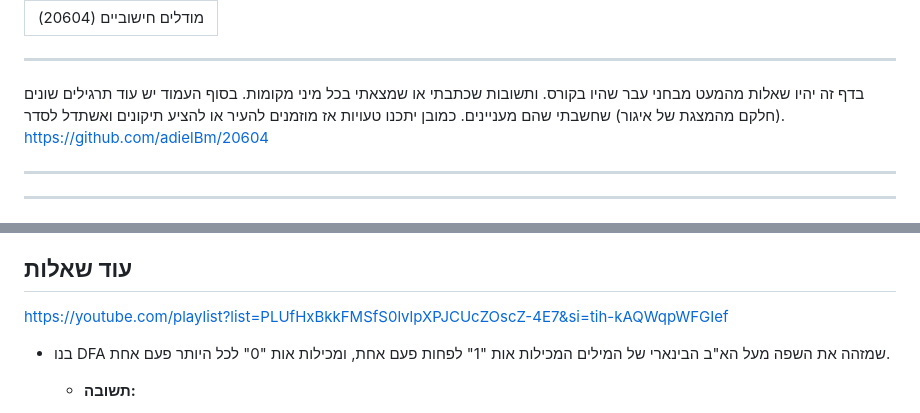
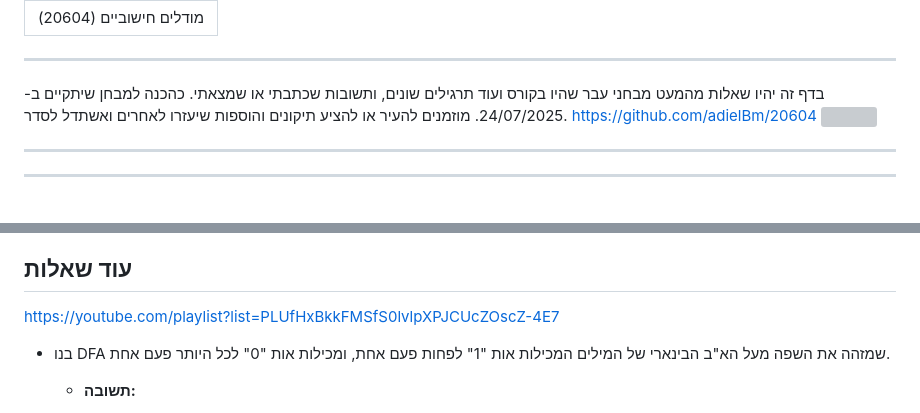
Before and after one commit to adielbm/20604, a Markdown page: index.md, 2 parts joined by grey strips. Drawn GitHub-style; grey boxes are pictures that could not be loaded.

Commit message:
img.shields last-commit

```diff
--- a/index.md
+++ b/index.md
@@ -7,8 +7,7 @@ title: מודלים חישוביים (20604)
 
 ____
 
-בדף זה יהיו שאלות מהמעט מבחני עבר שהיו בקורס. ותשובות שכתבתי או שמצאתי בכל מיני מקומות.
-בסוף העמוד יש עוד תרגילים שונים (חלקם מהמצגת של איגור) שחשבתי שהם מעניינים. כמובן יתכנו טעויות אז מוזמנים להעיר או להציע תיקונים ואשתדל לסדר.  <a href="https://github.com/adielBm/20604">https://github.com/adielBm/20604</a>
+בדף זה יהיו שאלות מהמעט מבחני עבר שהיו בקורס ועוד תרגילים שונים, ותשובות שכתבתי או שמצאתי. כהכנה למבחן שיתקיים ב- 24/07/2025. מוזמנים להעיר או להציע תיקונים והוספות שיעזרו לאחרים ואשתדל לסדר. <a href="https://github.com/adielBm/20604">https://github.com/adielBm/20604</a>  <img style="margin: 0; display: inline;" src="https://img.shields.io/github/last-commit/adielbm/20604" />
 
 ____
 
@@ -694,7 +693,8 @@ ___
 
 ## עוד שאלות
 
-https://youtube.com/playlist?list=PLUfHxBkkFMSfS0lvlpXPJCUcZOscZ-4E7&si=tih-kAQWqpWFGIef
+
+[https://youtube.com/playlist?list=PLUfHxBkkFMSfS0lvlpXPJCUcZOscZ-4E7](https://youtube.com/playlist?list=PLUfHxBkkFMSfS0lvlpXPJCUcZOscZ-4E7)
 
 
 - בנו DFA שמזהה את השפה מעל הא"ב הבינארי של המילים המכילות אות "1" לפחות פעם אחת, ומכילות אות "0" לכל היותר פעם אחת.
```
